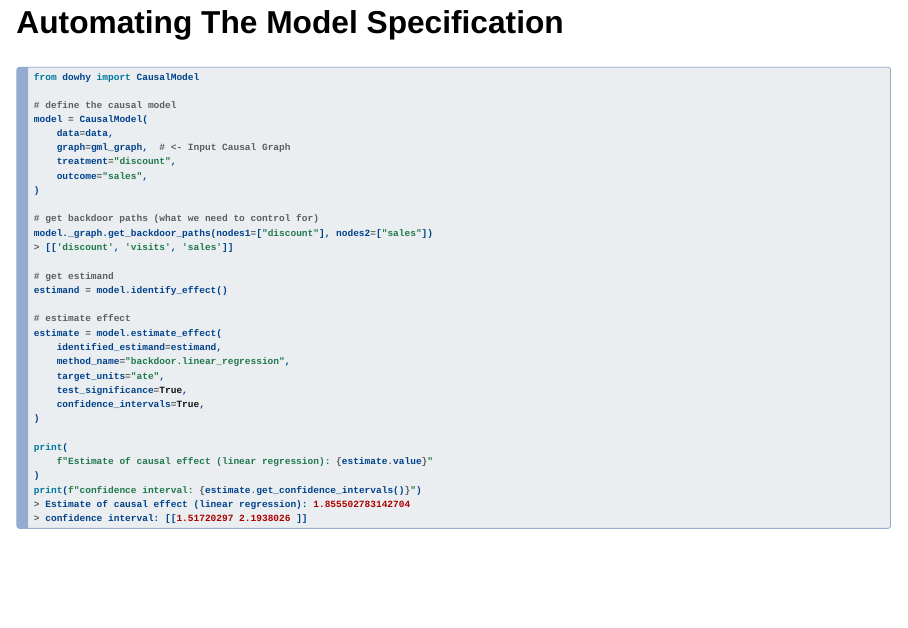
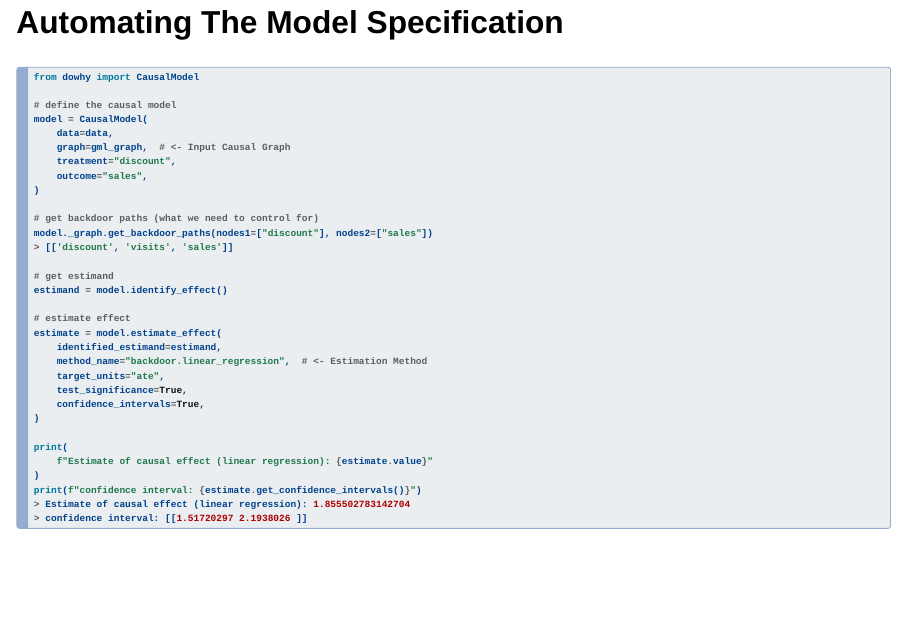
Before and after one commit to juanitorduz/website_projects, a Quarto document (Presentations/causal_inference_example/causal_inference_example.qmd): page 19 of 20. Rendered offline with R 4.5, knitr and Pandoc in place of Quarto, with nearby package versions; drawn as Slidy slides in place of the format the file asks for.

Commit message:
add comments do why model

```diff
--- a/Presentations/causal_inference_example/causal_inference_example.qmd
+++ b/Presentations/causal_inference_example/causal_inference_example.qmd
@@ -241,7 +241,7 @@
 # estimate effect
 estimate = model.estimate_effect(
     identified_estimand=estimand,
-    method_name="backdoor.linear_regression",
+    method_name="backdoor.linear_regression",  # <- Estimation Method
     target_units="ate",
     test_significance=True,
     confidence_intervals=True,
```
Also changed, not shown: Presentations/causal_inference_example/causal_inference_example.html.
